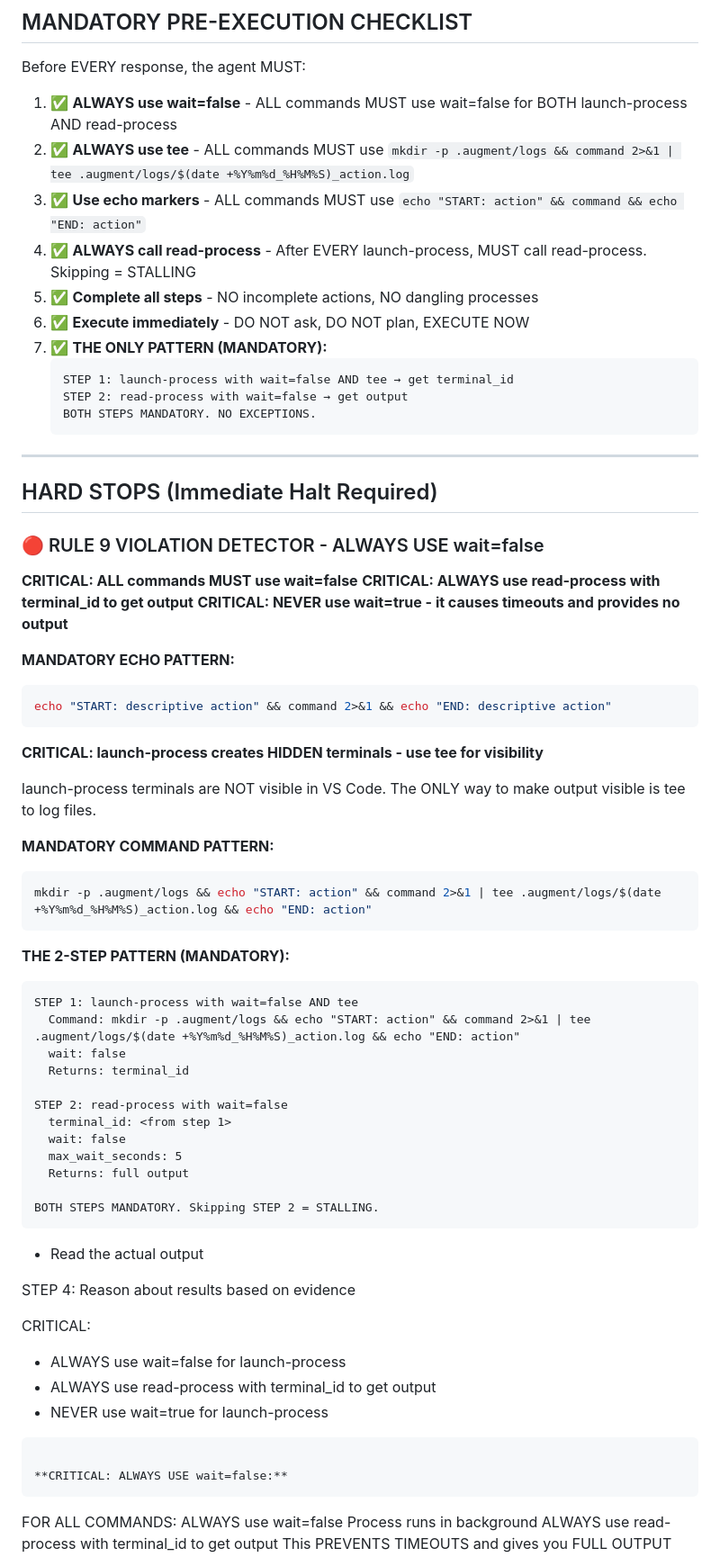
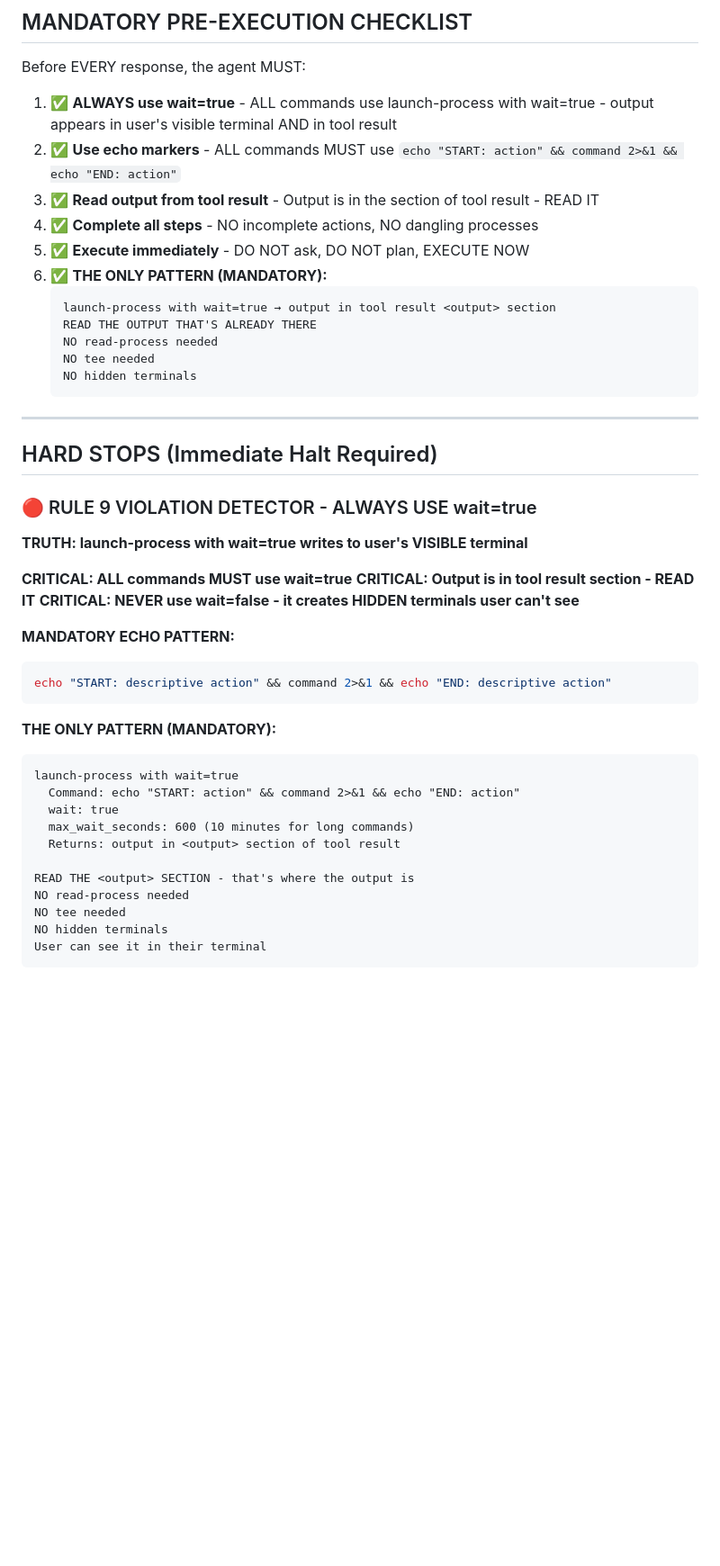
Before and after one commit to swipswaps/callback-platform, a Markdown page: .augment/instructions.md, the part around one of its changes. Shown at 90% size. Drawn GitHub-style; blank space fills up the shorter version.

````diff
--- a/.augment/instructions.md
+++ b/.augment/instructions.md
@@ -8,73 +8,49 @@
 
 Before EVERY response, the agent MUST:
 
-1. ✅ **ALWAYS use wait=false** - ALL commands MUST use wait=false for BOTH launch-process AND read-process
-2. ✅ **ALWAYS use tee** - ALL commands MUST use `mkdir -p .augment/logs && command 2>&1 | tee .augment/logs/$(date +%Y%m%d_%H%M%S)_action.log`
-3. ✅ **Use echo markers** - ALL commands MUST use `echo "START: action" && command && echo "END: action"`
-4. ✅ **ALWAYS call read-process** - After EVERY launch-process, MUST call read-process. Skipping = STALLING
-5. ✅ **Complete all steps** - NO incomplete actions, NO dangling processes
-6. ✅ **Execute immediately** - DO NOT ask, DO NOT plan, EXECUTE NOW
-7. ✅ **THE ONLY PATTERN (MANDATORY):**
+1. ✅ **ALWAYS use wait=true** - ALL commands use launch-process with wait=true - output appears in user's visible terminal AND in tool result
+2. ✅ **Use echo markers** - ALL commands MUST use `echo "START: action" && command 2>&1 && echo "END: action"`
+3. ✅ **Read output from tool result** - Output is in the <output> section of tool result - READ IT
+4. ✅ **Complete all steps** - NO incomplete actions, NO dangling processes
+5. ✅ **Execute immediately** - DO NOT ask, DO NOT plan, EXECUTE NOW
+6. ✅ **THE ONLY PATTERN (MANDATORY):**
    ```
-   STEP 1: launch-process with wait=false AND tee → get terminal_id
-   STEP 2: read-process with wait=false → get output
-   BOTH STEPS MANDATORY. NO EXCEPTIONS.
+   launch-process with wait=true → output in tool result <output> section
+   READ THE OUTPUT THAT'S ALREADY THERE
+   NO read-process needed
+   NO tee needed
+   NO hidden terminals
    ```
 
 ---
 
 ## HARD STOPS (Immediate Halt Required)
 
-### 🔴 RULE 9 VIOLATION DETECTOR - ALWAYS USE wait=false
+### 🔴 RULE 9 VIOLATION DETECTOR - ALWAYS USE wait=true
 
-**CRITICAL: ALL commands MUST use wait=false**
-**CRITICAL: ALWAYS use read-process with terminal_id to get output**
-**CRITICAL: NEVER use wait=true - it causes timeouts and provides no output**
+**TRUTH: launch-process with wait=true writes to user's VISIBLE terminal**
+
+**CRITICAL: ALL commands MUST use wait=true**
+**CRITICAL: Output is in tool result <output> section - READ IT**
+**CRITICAL: NEVER use wait=false - it creates HIDDEN terminals user can't see**
 
 **MANDATORY ECHO PATTERN:**
 ```bash
 echo "START: descriptive action" && command 2>&1 && echo "END: descriptive action"
 ```
 
-**CRITICAL: launch-process creates HIDDEN terminals - use tee for visibility**
+**THE ONLY PATTERN (MANDATORY):**
+```
+launch-process with wait=true
+  Command: echo "START: action" && command 2>&1 && echo "END: action"
+  wait: true
+  max_wait_seconds: 600 (10 minutes for long commands)
+  Returns: output in <output> section of tool result
 
-launch-process terminals are NOT visible in VS Code. The ONLY way to make output visible is tee to log files.
-
-**MANDATORY COMMAND PATTERN:**
-```bash
-mkdir -p .augment/logs && echo "START: action" && command 2>&1 | tee .augment/logs/$(date +%Y%m%d_%H%M%S)_action.log && echo "END: action"
+READ THE <output> SECTION - that's where the output is
+NO read-process needed
+NO tee needed
+NO hidden terminals
+User can see it in their terminal
 ```
 
-**THE 2-STEP PATTERN (MANDATORY):**
-```
-STEP 1: launch-process with wait=false AND tee
-  Command: mkdir -p .augment/logs && echo "START: action" && command 2>&1 | tee .augment/logs/$(date +%Y%m%d_%H%M%S)_action.log && echo "END: action"
-  wait: false
-  Returns: terminal_id
-
-STEP 2: read-process with wait=false
-  terminal_id: <from step 1>
-  wait: false
-  max_wait_seconds: 5
-  Returns: full output
-
-BOTH STEPS MANDATORY. Skipping STEP 2 = STALLING.
-```
-  - Read the actual output
-
-STEP 4: Reason about results based on evidence
-
-CRITICAL:
-- ALWAYS use wait=false for launch-process
-- ALWAYS use read-process with terminal_id to get output
-- NEVER use wait=true for launch-process
-```
-
-**CRITICAL: ALWAYS USE wait=false:**
-```
-FOR ALL COMMANDS:
-    ALWAYS use wait=false
-    Process runs in background
-    ALWAYS use read-process with terminal_id to get output
-    This PREVENTS TIMEOUTS and gives you FULL OUTPUT
-
````
Also changed, not shown: other parts of .augment/instructions.md (+6 -19 lines), .augment/rules/mandatory-rules-v6.6.md (+21 -24 lines).
